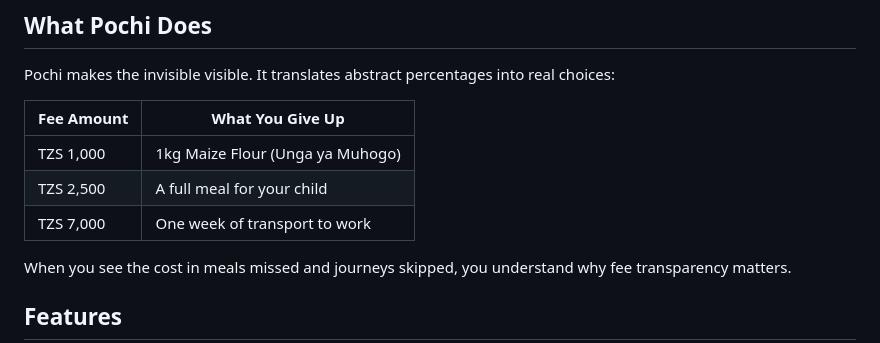
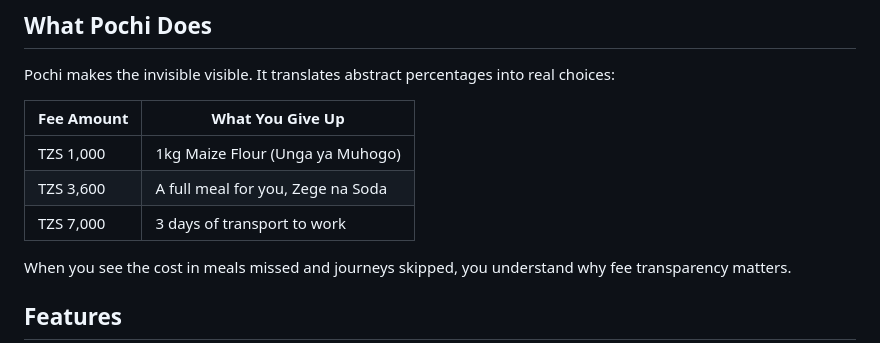
Before and after one commit to Baberre11/Pochi, a Markdown page: README.md, the part around the change. GitHub-like rendering.

Commit message:
Update fee amounts and descriptions in README

```diff
--- a/README.md
+++ b/README.md
@@ -26,8 +26,8 @@ Pochi makes the invisible visible. It translates abstract percentages into real
 | Fee Amount | What You Give Up |
 |------------|------------------|
 | TZS 1,000 | 1kg Maize Flour (Unga ya Muhogo) |
-| TZS 2,500 | A full meal for your child |
-| TZS 7,000 | One week of transport to work |
+| TZS 3,600 | A full meal for you, Zege na Soda |
+| TZS 7,000 | 3 days of transport to work |
 
 When you see the cost in meals missed and journeys skipped, you understand why fee transparency matters.
 
```
